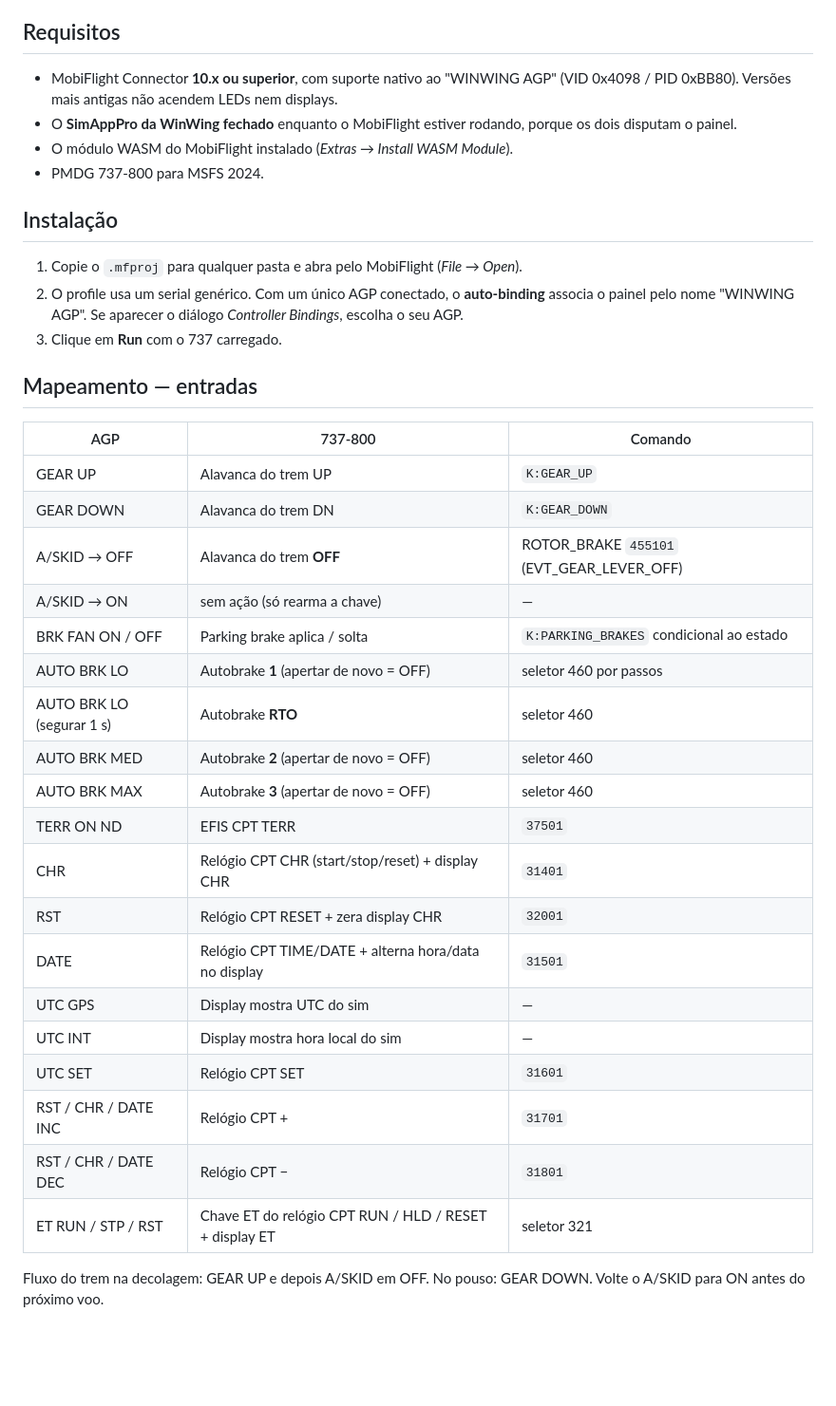
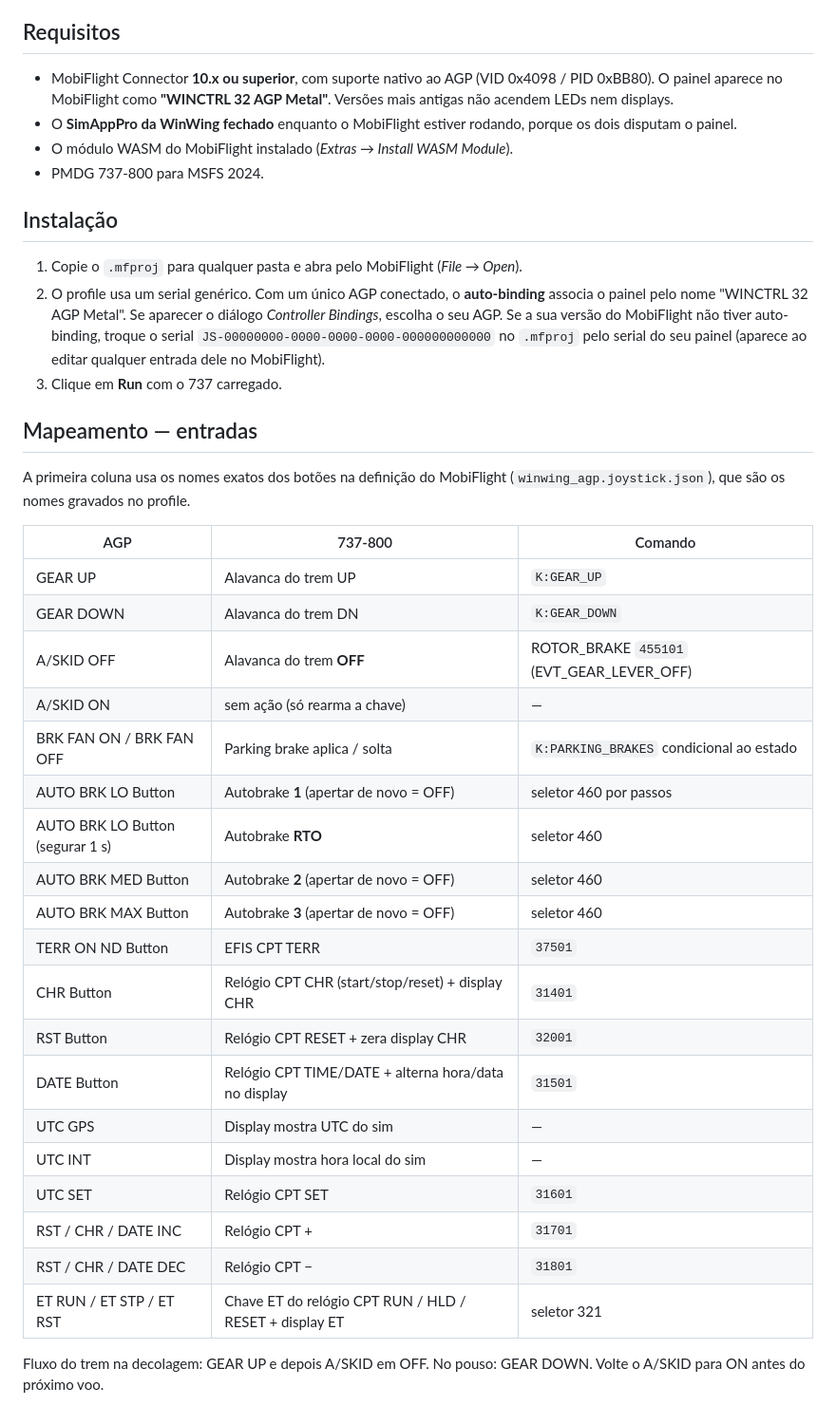
Before and after one commit to mmenegatto/Coursera-Test, a Markdown page: mobiflight/pmdg-737-800-winctrl-32-agp/README.md, the part around the change. Shown at 95% size. Rendered like a GitHub page; blank space fills up the shorter version.

Commit message:
Update AGP profile README with corrected device and button names
Co-Authored-By: Claude Opus 5.5 <noreply@anthropic.com>
Claude-Session: https://claude.ai/code/session_01HofiCV5r9yD5PAY1APYuSx

```diff
--- a/mobiflight/pmdg-737-800-winctrl-32-agp/README.md
+++ b/mobiflight/pmdg-737-800-winctrl-32-agp/README.md
@@ -5,7 +5,7 @@ O arquivo é gerado por `tools/generate_profile.py`: ajuste as constantes lá e
 
 ## Requisitos
 
-- MobiFlight Connector **10.x ou superior**, com suporte nativo ao "WINWING AGP" (VID 0x4098 / PID 0xBB80). Versões mais antigas não acendem LEDs nem displays.
+- MobiFlight Connector **10.x ou superior**, com suporte nativo ao AGP (VID 0x4098 / PID 0xBB80). O painel aparece no MobiFlight como **"WINCTRL 32 AGP Metal"**. Versões mais antigas não acendem LEDs nem displays.
 - O **SimAppPro da WinWing fechado** enquanto o MobiFlight estiver rodando, porque os dois disputam o painel.
 - O módulo WASM do MobiFlight instalado (*Extras → Install WASM Module*).
 - PMDG 737-800 para MSFS 2024.
@@ -13,32 +13,34 @@ O arquivo é gerado por `tools/generate_profile.py`: ajuste as constantes lá e
 ## Instalação
 
 1. Copie o `.mfproj` para qualquer pasta e abra pelo MobiFlight (*File → Open*).
-2. O profile usa um serial genérico. Com um único AGP conectado, o **auto-binding** associa o painel pelo nome "WINWING AGP". Se aparecer o diálogo *Controller Bindings*, escolha o seu AGP.
+2. O profile usa um serial genérico. Com um único AGP conectado, o **auto-binding** associa o painel pelo nome "WINCTRL 32 AGP Metal". Se aparecer o diálogo *Controller Bindings*, escolha o seu AGP. Se a sua versão do MobiFlight não tiver auto-binding, troque o serial `JS-00000000-0000-0000-0000-000000000000` no `.mfproj` pelo serial do seu painel (aparece ao editar qualquer entrada dele no MobiFlight).
 3. Clique em **Run** com o 737 carregado.
 
 ## Mapeamento — entradas
+
+A primeira coluna usa os nomes exatos dos botões na definição do MobiFlight (`winwing_agp.joystick.json`), que são os nomes gravados no profile.
 
 | AGP | 737-800 | Comando |
 |---|---|---|
 | GEAR UP | Alavanca do trem UP | `K:GEAR_UP` |
 | GEAR DOWN | Alavanca do trem DN | `K:GEAR_DOWN` |
-| A/SKID → OFF | Alavanca do trem **OFF** | ROTOR_BRAKE `455101` (EVT_GEAR_LEVER_OFF) |
-| A/SKID → ON | sem ação (só rearma a chave) | — |
-| BRK FAN ON / OFF | Parking brake aplica / solta | `K:PARKING_BRAKES` condicional ao estado |
-| AUTO BRK LO | Autobrake **1** (apertar de novo = OFF) | seletor 460 por passos |
-| AUTO BRK LO (segurar 1 s) | Autobrake **RTO** | seletor 460 |
-| AUTO BRK MED | Autobrake **2** (apertar de novo = OFF) | seletor 460 |
-| AUTO BRK MAX | Autobrake **3** (apertar de novo = OFF) | seletor 460 |
-| TERR ON ND | EFIS CPT TERR | `37501` |
-| CHR | Relógio CPT CHR (start/stop/reset) + display CHR | `31401` |
-| RST | Relógio CPT RESET + zera display CHR | `32001` |
-| DATE | Relógio CPT TIME/DATE + alterna hora/data no display | `31501` |
+| A/SKID OFF | Alavanca do trem **OFF** | ROTOR_BRAKE `455101` (EVT_GEAR_LEVER_OFF) |
+| A/SKID ON | sem ação (só rearma a chave) | — |
+| BRK FAN ON / BRK FAN OFF | Parking brake aplica / solta | `K:PARKING_BRAKES` condicional ao estado |
+| AUTO BRK LO Button | Autobrake **1** (apertar de novo = OFF) | seletor 460 por passos |
+| AUTO BRK LO Button (segurar 1 s) | Autobrake **RTO** | seletor 460 |
+| AUTO BRK MED Button | Autobrake **2** (apertar de novo = OFF) | seletor 460 |
+| AUTO BRK MAX Button | Autobrake **3** (apertar de novo = OFF) | seletor 460 |
+| TERR ON ND Button | EFIS CPT TERR | `37501` |
+| CHR Button | Relógio CPT CHR (start/stop/reset) + display CHR | `31401` |
+| RST Button | Relógio CPT RESET + zera display CHR | `32001` |
+| DATE Button | Relógio CPT TIME/DATE + alterna hora/data no display | `31501` |
 | UTC GPS | Display mostra UTC do sim | — |
 | UTC INT | Display mostra hora local do sim | — |
 | UTC SET | Relógio CPT SET | `31601` |
 | RST / CHR / DATE INC | Relógio CPT + | `31701` |
 | RST / CHR / DATE DEC | Relógio CPT − | `31801` |
-| ET RUN / STP / RST | Chave ET do relógio CPT RUN / HLD / RESET + display ET | seletor 321 |
+| ET RUN / ET STP / ET RST | Chave ET do relógio CPT RUN / HLD / RESET + display ET | seletor 321 |
 
 Fluxo do trem na decolagem: GEAR UP e depois A/SKID em OFF. No pouso: GEAR DOWN. Volte o A/SKID para ON antes do próximo voo.
 
```
